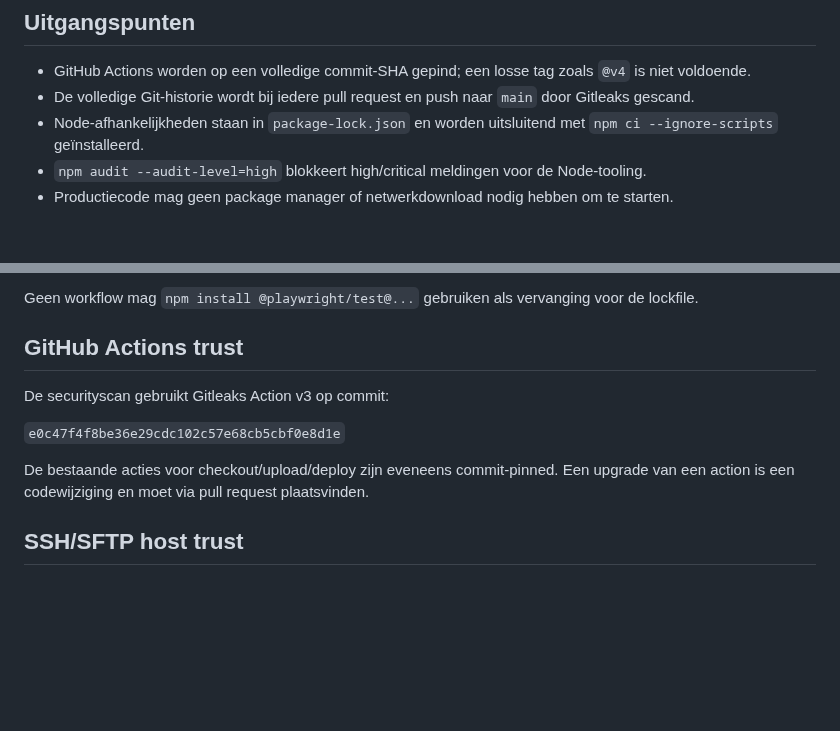
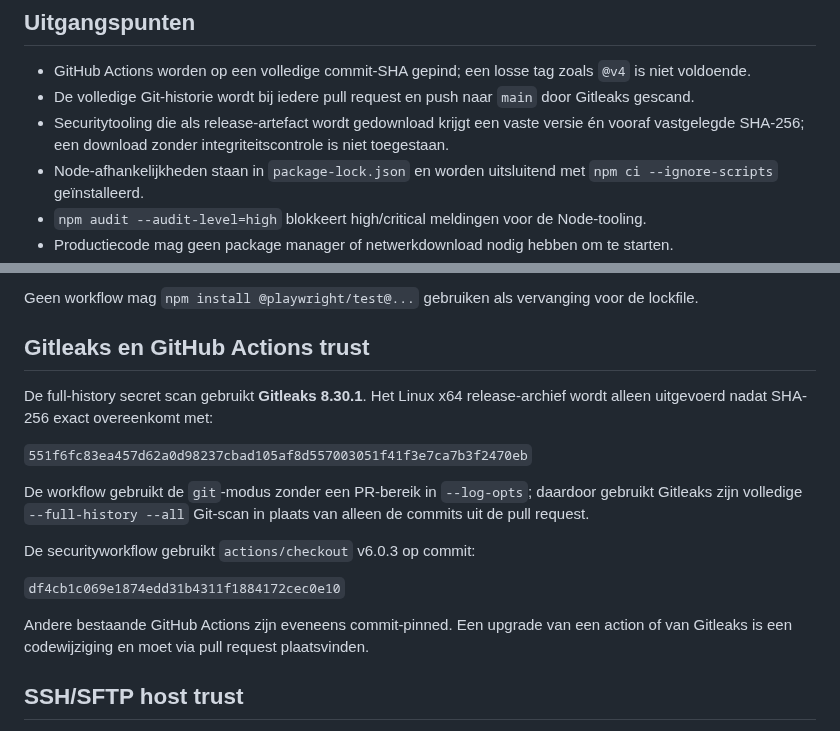
Before and after one commit to pjaminon-bit/RC045test, a Markdown page: docs/SECURITY-SUPPLY-CHAIN.md, 2 parts joined by grey strips. Rendered like a GitHub page; blank space fills up the shorter version.

Commit message:
docs: document reproducible full-history Gitleaks scan

```diff
--- a/docs/SECURITY-SUPPLY-CHAIN.md
+++ b/docs/SECURITY-SUPPLY-CHAIN.md
@@ -6,6 +6,7 @@ Dit document borgt de afhankelijkheden en externe code die vóór fase 5.3 op ee
 
 - GitHub Actions worden op een volledige commit-SHA gepind; een losse tag zoals `@v4` is niet voldoende.
 - De volledige Git-historie wordt bij iedere pull request en push naar `main` door Gitleaks gescand.
+- Securitytooling die als release-artefact wordt gedownload krijgt een vaste versie én vooraf vastgelegde SHA-256; een download zonder integriteitscontrole is niet toegestaan.
 - Node-afhankelijkheden staan in `package-lock.json` en worden uitsluitend met `npm ci --ignore-scripts` geïnstalleerd.
 - `npm audit --audit-level=high` blokkeert high/critical meldingen voor de Node-tooling.
 - Productiecode mag geen package manager of netwerkdownload nodig hebben om te starten.
@@ -57,13 +58,19 @@ De browseracceptatie gebruikt:
 
 Geen workflow mag `npm install @playwright/test@...` gebruiken als vervanging voor de lockfile.
 
-## GitHub Actions trust
+## Gitleaks en GitHub Actions trust
 
-De securityscan gebruikt Gitleaks Action v3 op commit:
+De full-history secret scan gebruikt **Gitleaks 8.30.1**. Het Linux x64 release-archief wordt alleen uitgevoerd nadat SHA-256 exact overeenkomt met:
 
-`e0c47f4f8be36e29cdc102c57e68cb5cbf0e8d1e`
+`551f6fc83ea457d62a0d98237cbad105af8d557003051f41f3e7ca7b3f2470eb`
 
-De bestaande acties voor checkout/upload/deploy zijn eveneens commit-pinned. Een upgrade van een action is een codewijziging en moet via pull request plaatsvinden.
+De workflow gebruikt de `git`-modus zonder een PR-bereik in `--log-opts`; daardoor gebruikt Gitleaks zijn volledige `--full-history --all` Git-scan in plaats van alleen de commits uit de pull request.
+
+De securityworkflow gebruikt `actions/checkout` v6.0.3 op commit:
+
+`df4cb1c069e1874edd31b4311f1884172cec0e10`
+
+Andere bestaande GitHub Actions zijn eveneens commit-pinned. Een upgrade van een action of van Gitleaks is een codewijziging en moet via pull request plaatsvinden.
 
 ## SSH/SFTP host trust
 
```
